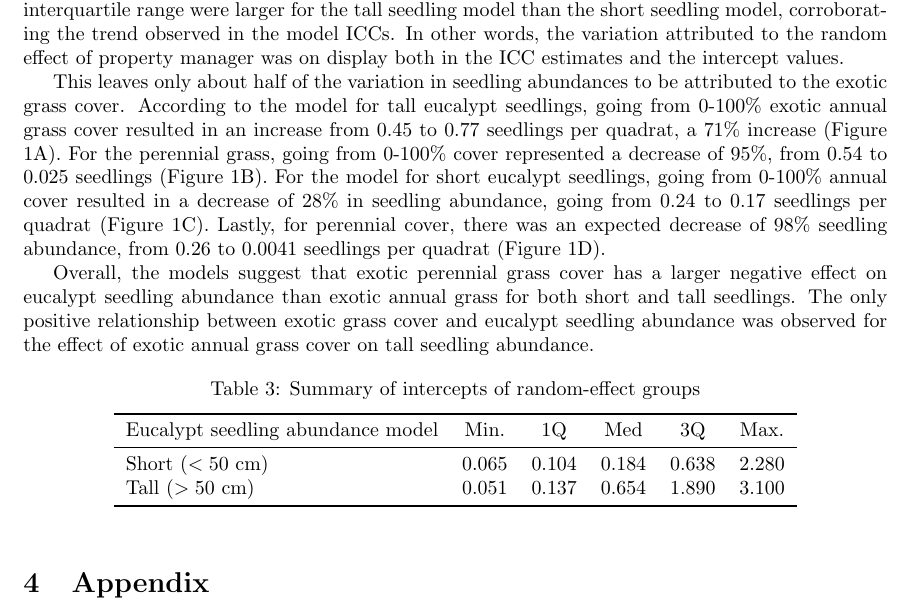
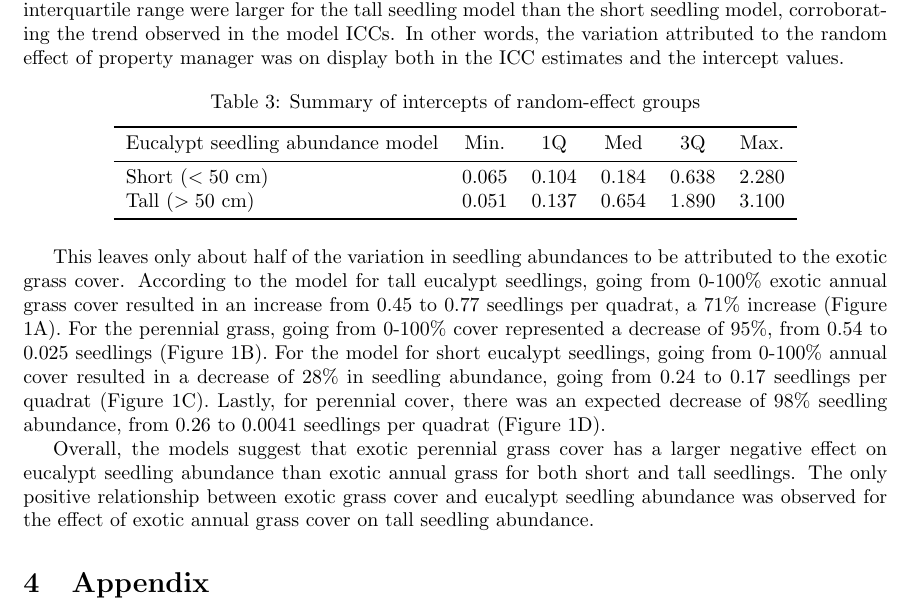
Before and after one commit to otodreas/BIOS15_PracticeExam, a LaTeX document (report.tex): part of page 3 of 4, cut so that both start at the same text. Compiled offline with pdfLaTeX.

Commit message:
fix table order

```diff
--- a/report.tex
+++ b/report.tex
@@ -94,4 +94,3 @@ Tall ($>50$ cm) / quadrat & 0.587 \\
 
 Given that a large share of the variance in response was attributed to the random effect of property manager, it was unsurprising to see a large span in intercepts generated by the models. For short seedlings, random-effect intercepts ranged from 0.065 seedlings to 2.28 seedlings per quadrat, and for tall seedlings, they spanned 0.051 to 3.1. The interquartile range covered over 0.5 seedlings for short seedlings and 1 seedling for tall seedlings (Table 3). Both the range of intercepts and the interquartile range were larger for the tall seedling model than the short seedling model, corroborating the trend observed in the model ICCs. In other words, the variation attributed to the random effect of property manager was on display both in the ICC estimates and the intercept values.
 
-This leaves only about half of the variation in seedling abundances to be attributed to the exotic grass cover. According to the model for tall eucalypt seedlings, going from 0-100\% exotic annual grass cover resulted in an increase from 0.45 to 0.77 seedlings per quadrat, a 71\% increase (Figure 1A). For the perennial grass, going from 0-100\% cover represented a decrease of 95\%, from 0.54 to 0.025 seedlings (Figure 1B). For the model for short eucalypt seedlings, going from 0-100\% annual cover resulted in a decrease of 28\% in seedling abundance, going from 0.24 to 0.17 seedlings per quadrat (Figure 1C). Lastly, for perennial cover, there was an expected decrease of 98\% seedling abundance, from 0.26 to 0.0041 seedlings per quadrat (Figure 1D).
@@ -103,9 +97,3 @@ This leaves only about half of the variation in seedling abundances to be attrib
-\label{fig:plts}
-\end{figure}
-
-Overall, the models suggest that exotic perennial grass cover has a larger negative effect on eucalypt seedling abundance than exotic annual grass for both short and tall seedlings. The only positive relationship between exotic grass cover and eucalypt seedling abundance was observed for the effect of exotic annual grass cover on tall seedling abundance.
-
-
 \begin{table}[ht]
 \centering
 \caption{Summary of intercepts of random-effect groups}
@@ -120,3 +108,4 @@ Tall ($>50$ cm) & 0.051 & 0.137 & 0.654 & 1.890 & 3.100 \\
 \end{tabular}
 \end{table}
 
+This leaves only about half of the variation in seedling abundances to be attributed to the exotic grass cover. According to the model for tall eucalypt seedlings, going from 0-100\% exotic annual grass cover resulted in an increase from 0.45 to 0.77 seedlings per quadrat, a 71\% increase (Figure 1A). For the perennial grass, going from 0-100\% cover represented a decrease of 95\%, from 0.54 to 0.025 seedlings (Figure 1B). For the model for short eucalypt seedlings, going from 0-100\% annual cover resulted in a decrease of 28\% in seedling abundance, going from 0.24 to 0.17 seedlings per quadrat (Figure 1C). Lastly, for perennial cover, there was an expected decrease of 98\% seedling abundance, from 0.26 to 0.0041 seedlings per quadrat (Figure 1D).
@@ -123,3 +117,10 @@ Tall ($>50$ cm) & 0.051 & 0.137 & 0.654 & 1.890 & 3.100 \\
+\label{fig:plts}
+\end{figure}
+
+Overall, the models suggest that exotic perennial grass cover has a larger negative effect on eucalypt seedling abundance than exotic annual grass for both short and tall seedlings. The only positive relationship between exotic grass cover and eucalypt seedling abundance was observed for the effect of exotic annual grass cover on tall seedling abundance.
+
+
+
 
 
 
```
Also changed, not shown: Todreas_Report_3.pdf (added), report.tex (10 more changed lines).
